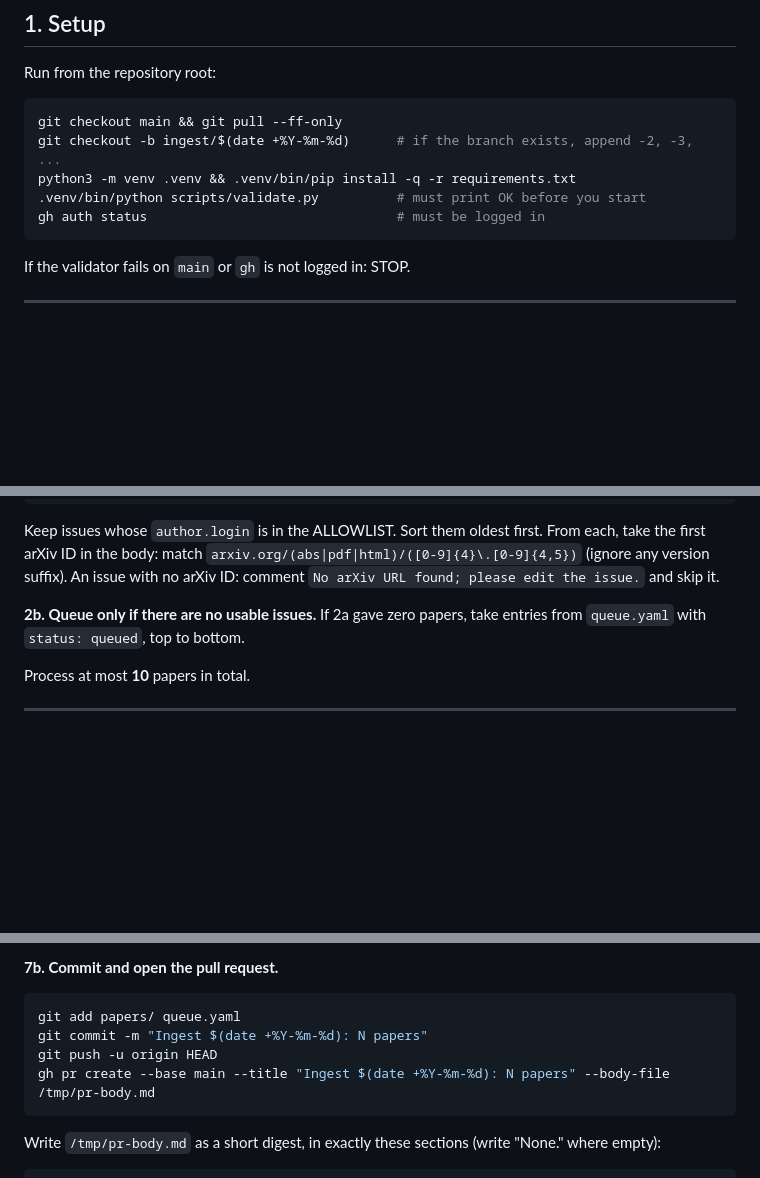
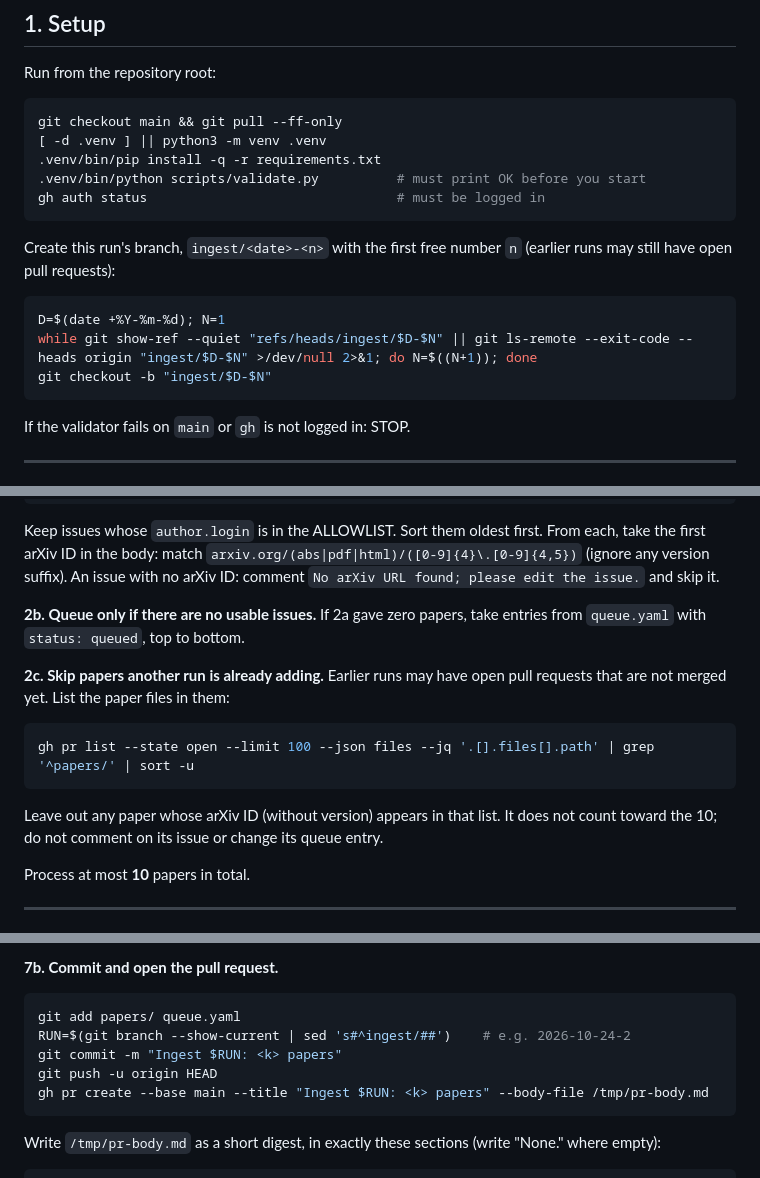
Before and after one commit to NiclasGoering/feature-learning-map, a Markdown page: INGEST.md, 3 parts joined by grey strips. GitHub-like rendering; blank space fills up the shorter version.

Commit message:
INGEST.md: safe back-to-back runs
Skip papers already in an open pull request, and give each run its own
branch (ingest/<date>-<n>), so several runs can go before any is merged.

Co-Authored-By: Claude Opus 5.5 <noreply@anthropic.com>

````diff
--- a/INGEST.md
+++ b/INGEST.md
@@ -34,10 +34,18 @@ Run from the repository root:
 
 ```bash
 git checkout main && git pull --ff-only
-git checkout -b ingest/$(date +%Y-%m-%d)      # if the branch exists, append -2, -3, ...
-python3 -m venv .venv && .venv/bin/pip install -q -r requirements.txt
+[ -d .venv ] || python3 -m venv .venv
+.venv/bin/pip install -q -r requirements.txt
 .venv/bin/python scripts/validate.py          # must print OK before you start
 gh auth status                                # must be logged in
+```
+
+Create this run's branch, `ingest/<date>-<n>` with the first free number `n` (earlier runs may still have open pull requests):
+
+```bash
+D=$(date +%Y-%m-%d); N=1
+while git show-ref --quiet "refs/heads/ingest/$D-$N" || git ls-remote --exit-code --heads origin "ingest/$D-$N" >/dev/null 2>&1; do N=$((N+1)); done
+git checkout -b "ingest/$D-$N"
 ```
 
 If the validator fails on `main` or `gh` is not logged in: STOP.
@@ -55,6 +63,14 @@ gh issue list --label add-paper --state open --limit 100 --json number,title,bod
 Keep issues whose `author.login` is in the ALLOWLIST. Sort them oldest first. From each, take the first arXiv ID in the body: match `arxiv.org/(abs|pdf|html)/([0-9]{4}\.[0-9]{4,5})` (ignore any version suffix). An issue with no arXiv ID: comment `No arXiv URL found; please edit the issue.` and skip it.
 
 **2b. Queue only if there are no usable issues.** If 2a gave zero papers, take entries from `queue.yaml` with `status: queued`, top to bottom.
+
+**2c. Skip papers another run is already adding.** Earlier runs may have open pull requests that are not merged yet. List the paper files in them:
+
+```bash
+gh pr list --state open --limit 100 --json files --jq '.[].files[].path' | grep '^papers/' | sort -u
+```
+
+Leave out any paper whose arXiv ID (without version) appears in that list. It does not count toward the 10; do not comment on its issue or change its queue entry.
 
 Process at most **10** papers in total.
 
@@ -311,9 +327,10 @@ Never commit `_site/` or `.venv/` (both are git-ignored).
 
 ```bash
 git add papers/ queue.yaml
-git commit -m "Ingest $(date +%Y-%m-%d): N papers"
+RUN=$(git branch --show-current | sed 's#^ingest/##')    # e.g. 2026-10-24-2
+git commit -m "Ingest $RUN: <k> papers"
 git push -u origin HEAD
-gh pr create --base main --title "Ingest $(date +%Y-%m-%d): N papers" --body-file /tmp/pr-body.md
+gh pr create --base main --title "Ingest $RUN: <k> papers" --body-file /tmp/pr-body.md
 ```
 
 Write `/tmp/pr-body.md` as a short digest, in exactly these sections (write "None." where empty):
````
Also changed, not shown: other parts of INGEST.md (+3 -1 lines).
